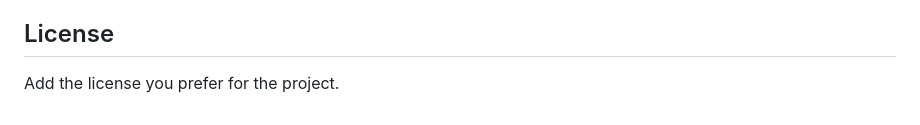
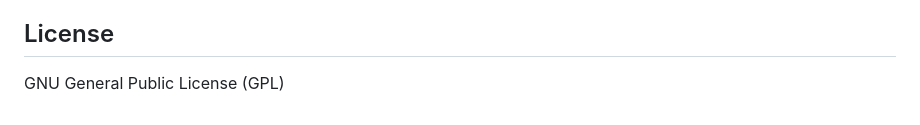
Before and after one commit to leonardomeco7000/Heartbeat-Monitor, a Markdown page: README.md, the part around the change. GitHub-like rendering.

```diff
--- a/README.md
+++ b/README.md
@@ -243,4 +243,4 @@ The project is designed so that additional server-side processing can be added l
 
 ## License
 
-Add the license you prefer for the project.
+GNU General Public License (GPL)
```
